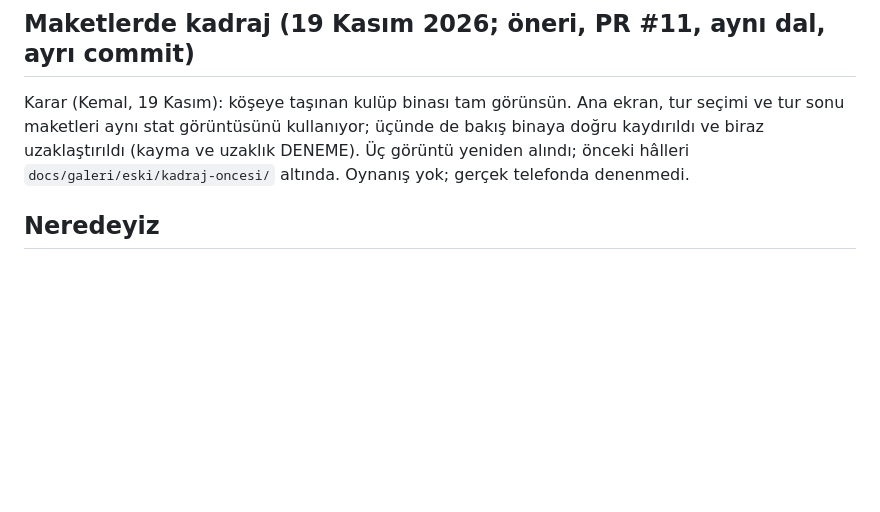
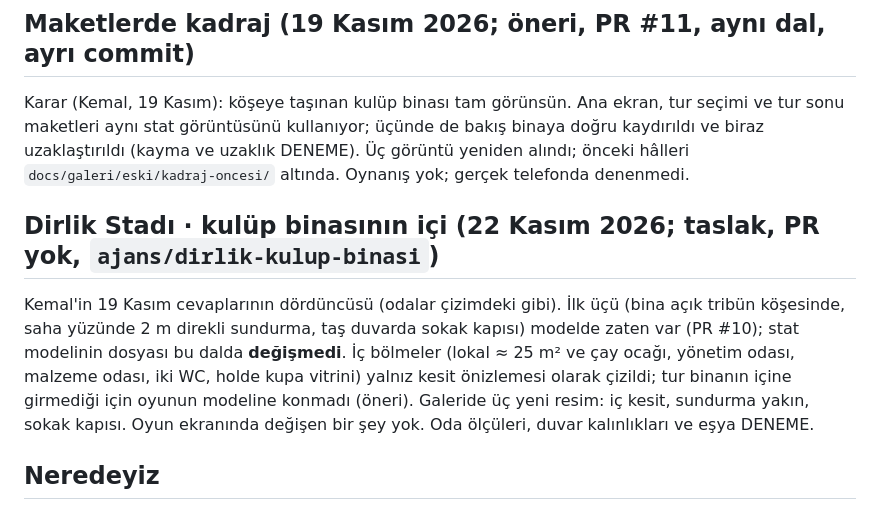
Before and after one commit to hkemal94/minigolf, a Markdown page: docs/yol-haritasi.md, the part around the change. Drawn GitHub-style; blank space fills up the shorter version.

Commit message:
Dirlik Stadı kulüp binası: iç bölmelerin kesit önizlemesi, sundurma ve sokak kapısı resimleri (taslak)
- Kemal'in 19 Kasım cevaplarının 4. maddesi (odalar çizimdeki gibi): lokal ve çay ocağı, yönetim odası,
  malzeme odası, iki WC, holde kupa vitrini; kesit resmi docs/plan/kulup-binasi-ic-kesit.jpg (DENEME ölçüler)
- 1-3. maddeler (köşeye taşıma, 2 m direkli sundurma, sokak kapısı) modelde zaten var (PR #10); stat modeli değişmedi
- İç bölmeler oyunun modeline konmadı (öneri: tur binanın içine girmez); belge 4.2'ye not
- Galeriye üç resim (iç kesit, sundurma yakın, sokak kapısı); yol haritası güncellendi

Co-Authored-By: Claude Opus 5.5 <noreply@anthropic.com>
Claude-Session: https://claude.ai/code/session_01CqmBomUoj7kxT4HXbmEom1

```diff
--- a/docs/yol-haritasi.md
+++ b/docs/yol-haritasi.md
@@ -95,6 +95,14 @@ kendi modeli. Engel sayılmaz, gölgeye ve fiziğe girmez; oyun yavaşlarsa evle
 Karar (Kemal, 19 Kasım): köşeye taşınan kulüp binası tam görünsün. Ana ekran, tur seçimi ve tur sonu maketleri aynı stat
 görüntüsünü kullanıyor; üçünde de bakış binaya doğru kaydırıldı ve biraz uzaklaştırıldı (kayma ve uzaklık DENEME). Üç
 görüntü yeniden alındı; önceki hâlleri `docs/galeri/eski/kadraj-oncesi/` altında. Oynanış yok; gerçek telefonda denenmedi.
+
+## Dirlik Stadı · kulüp binasının içi (22 Kasım 2026; taslak, PR yok, `ajans/dirlik-kulup-binasi`)
+
+Kemal'in 19 Kasım cevaplarının dördüncüsü (odalar çizimdeki gibi). İlk üçü (bina açık tribün köşesinde, saha yüzünde
+2 m direkli sundurma, taş duvarda sokak kapısı) modelde zaten var (PR #10); stat modelinin dosyası bu dalda **değişmedi**.
+İç bölmeler (lokal ≈ 25 m² ve çay ocağı, yönetim odası, malzeme odası, iki WC, holde kupa vitrini) yalnız kesit
+önizlemesi olarak çizildi; tur binanın içine girmediği için oyunun modeline konmadı (öneri). Galeride üç yeni resim:
+iç kesit, sundurma yakın, sokak kapısı. Oyun ekranında değişen bir şey yok. Oda ölçüleri, duvar kalınlıkları ve eşya DENEME.
 
 ## Neredeyiz
 
```
Also changed, not shown: docs/tasarim-belgesi.md (+3 -0 lines), docs/plan/kulup-binasi-ic-kesit.jpg (added), docs/plan/kulup-binasi-sokak-kapisi.jpg (added), docs/plan/kulup-binasi-sundurma.jpg (added), 1 other file.
